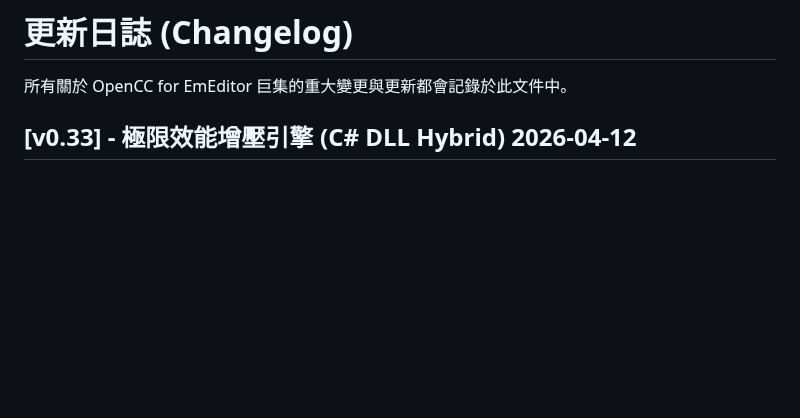
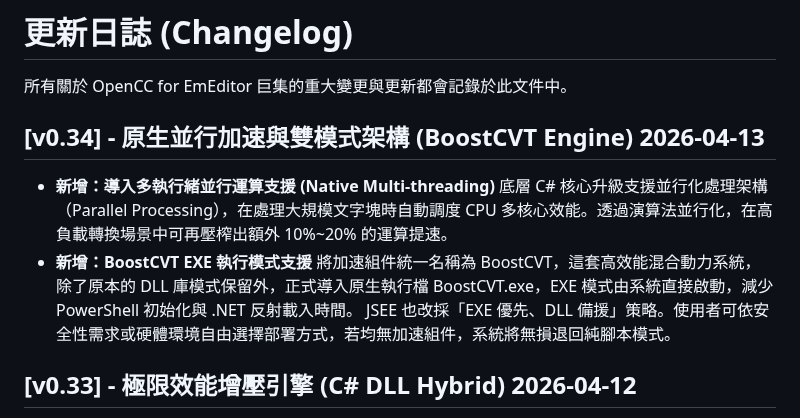
Before and after one commit to skyuns/EmEditor-OpenCC-Macro, a Markdown page: CHANGELOG.md, the part around the change. Drawn GitHub-style; blank space fills up the shorter version.

```diff
--- a/CHANGELOG.md
+++ b/CHANGELOG.md
@@ -1,6 +1,13 @@
 # 更新日誌 (Changelog)
 
 所有關於 OpenCC for EmEditor 巨集的重大變更與更新都會記錄於此文件中。
+
+## [v0.34] - 原生並行加速與雙模式架構 (BoostCVT Engine) 2026-04-13
+* **新增：導入多執行緒並行運算支援 (Native Multi-threading)**
+    底層 C# 核心升級支援並行化處理架構（Parallel Processing），在處理大規模文字塊時自動調度 CPU 多核心效能。透過演算法並行化，在高負載轉換場景中可再壓榨出額外 10%~20% 的運算提速。
+* **新增：BoostCVT EXE 執行模式支援**
+    將加速組件統一名稱為 BoostCVT，這套高效能混合動力系統，除了原本的 DLL 庫模式保留外，正式導入原生執行檔 BoostCVT.exe，EXE 模式由系統直接啟動，減少 PowerShell 初始化與 .NET 反射載入時間。
+    JSEE 也改採「EXE 優先、DLL 備援」策略。使用者可依安全性需求或硬體環境自由選擇部署方式，若均無加速組件，系統將無損退回純腳本模式。
 
 ## [v0.33] - 極限效能增壓引擎 (C# DLL Hybrid) 2026-04-12
 * **新增：導入 C# DLL 效能增壓引擎 (Dll Convert Integration)**
```
